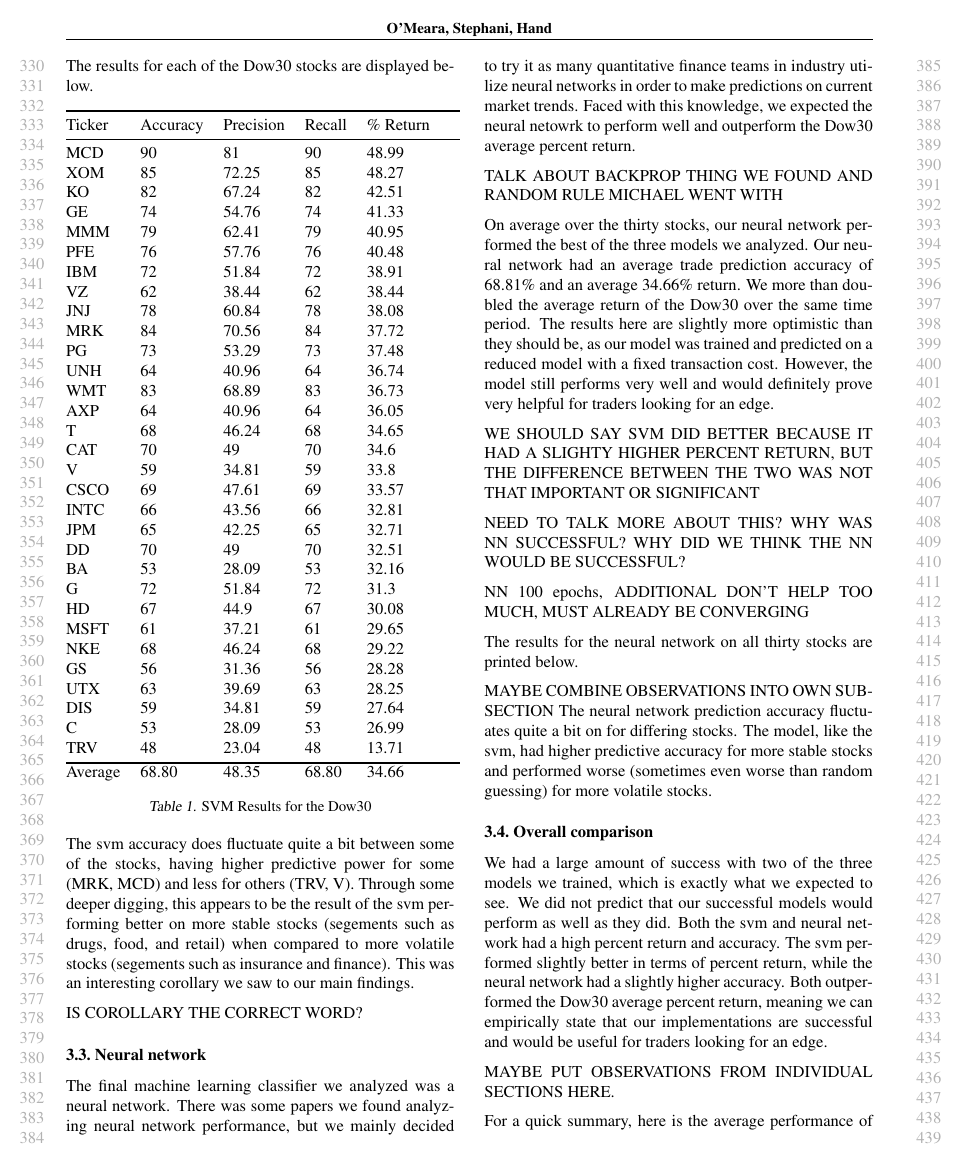
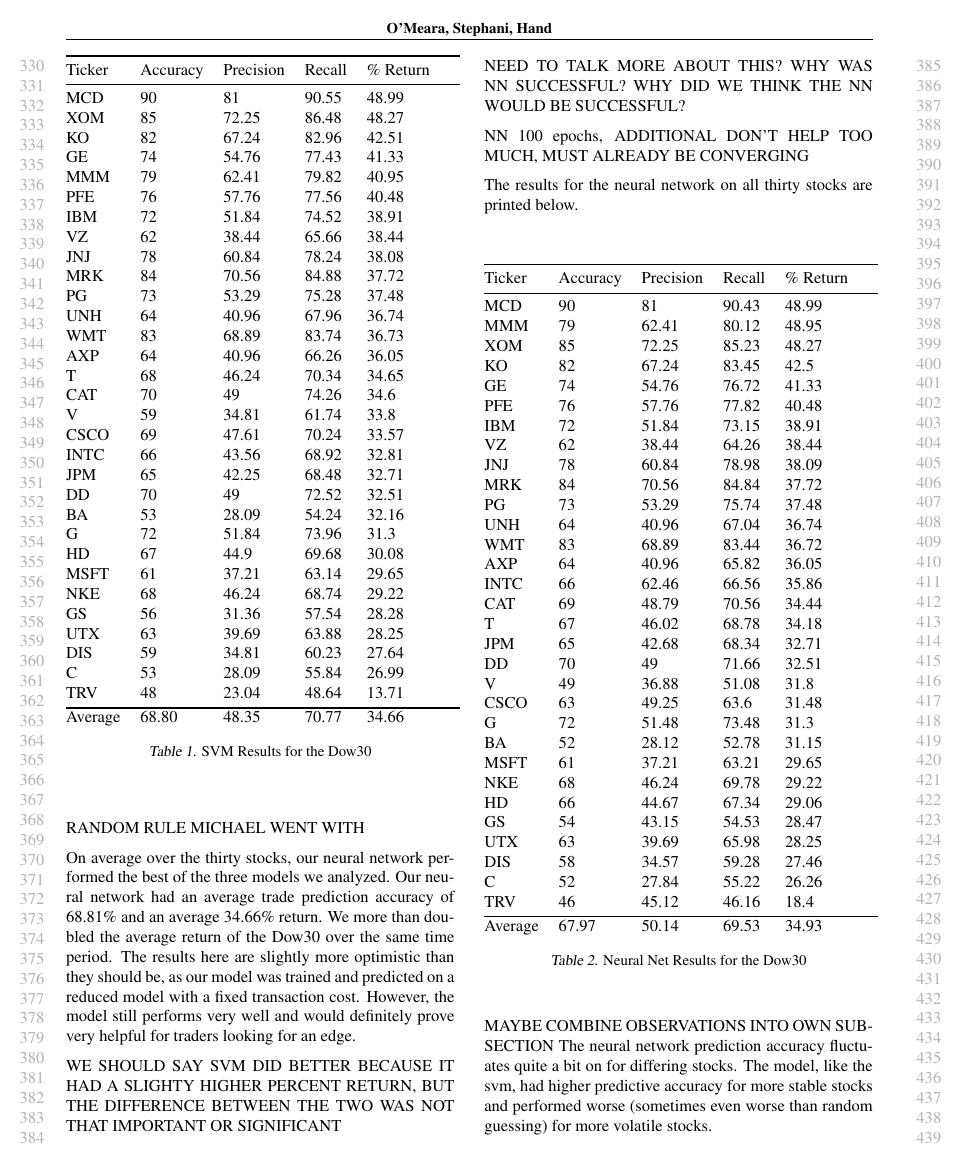
Before and after one commit to davehand/mlproject, a LaTeX paper (final_report/status-omearastephanihand.tex): page 4 of 5. Compiled offline with pdfLaTeX.

Commit message:
Updated first half

```diff
--- a/final_report/status-omearastephanihand.tex
+++ b/final_report/status-omearastephanihand.tex
@@ -165,38 +141,38 @@
   \begin{tabular}{@{}lllllll@{}}
     \toprule
     Ticker & Accuracy & Precision & Recall & \% Return & \\ \midrule
-    MCD & 90 & 81 & 90 & 48.99 & \\
-    XOM & 85 & 72.25 & 85 & 48.27 & \\
-    KO & 82 & 67.24 & 82 & 42.51 & \\
-    GE & 74 & 54.76 & 74 & 41.33 & \\
-    MMM & 79 & 62.41 & 79 & 40.95 & \\
-    PFE & 76 & 57.76 & 76 & 40.48 & \\
-    IBM & 72 & 51.84 & 72 & 38.91 & \\
-    VZ & 62 & 38.44 & 62 & 38.44 & \\
-    JNJ & 78 & 60.84 & 78 & 38.08 & \\
-    MRK & 84 & 70.56 & 84 & 37.72 & \\
-    PG & 73 & 53.29 & 73 & 37.48 & \\
-    UNH & 64 & 40.96 & 64 & 36.74 & \\
-    WMT & 83 & 68.89 & 83 & 36.73 & \\
-    AXP & 64 & 40.96 & 64 & 36.05 & \\
-    T & 68 & 46.24 & 68 & 34.65 & \\
-    CAT & 70 & 49 & 70 & 34.6 & \\
-    V & 59 & 34.81 & 59 & 33.8 & \\
-    CSCO & 69 & 47.61 & 69 & 33.57 & \\
-    INTC & 66 & 43.56 & 66 & 32.81 & \\
-    JPM & 65 & 42.25 & 65 & 32.71 & \\
-    DD & 70 & 49 & 70 & 32.51 & \\
-    BA & 53 & 28.09 & 53 & 32.16 & \\
-    G & 72 & 51.84 & 72 & 31.3 & \\
-    HD & 67 & 44.9 & 67 & 30.08 & \\
-    MSFT & 61 & 37.21 & 61 & 29.65 & \\
-    NKE & 68 & 46.24 & 68 & 29.22 & \\
-    GS & 56 & 31.36 & 56 & 28.28 & \\
-    UTX & 63 & 39.69 & 63 & 28.25 & \\
-    DIS & 59 & 34.81 & 59 & 27.64 & \\
-    C & 53 & 28.09 & 53 & 26.99 & \\
-    TRV & 48 & 23.04 & 48 & 13.71 & \\ \bottomrule
-    Average & 68.80 & 48.35 & 68.80 & 34.66 & \\
+    MCD & 90 & 81 & 90.55 & 48.99 & \\
+    XOM & 85 & 72.25 & 86.48 & 48.27 & \\
+    KO & 82 & 67.24 & 82.96 & 42.51 & \\
+    GE & 74 & 54.76 & 77.43 & 41.33 & \\
+    MMM & 79 & 62.41 & 79.82 & 40.95 & \\
+    PFE & 76 & 57.76 & 77.56 & 40.48 & \\
+    IBM & 72 & 51.84 & 74.52 & 38.91 & \\
+    VZ & 62 & 38.44 & 65.66 & 38.44 & \\
+    JNJ & 78 & 60.84 & 78.24 & 38.08 & \\
+    MRK & 84 & 70.56 & 84.88 & 37.72 & \\
+    PG & 73 & 53.29 & 75.28 & 37.48 & \\
+    UNH & 64 & 40.96 & 67.96 & 36.74 & \\
+    WMT & 83 & 68.89 & 83.74 & 36.73 & \\
+    AXP & 64 & 40.96 & 66.26 & 36.05 & \\
+    T & 68 & 46.24 & 70.34 & 34.65 & \\
+    CAT & 70 & 49 & 74.26 & 34.6 & \\
+    V & 59 & 34.81 & 61.74 & 33.8 & \\
+    CSCO & 69 & 47.61 & 70.24 & 33.57 & \\
+    INTC & 66 & 43.56 & 68.92 & 32.81 & \\
+    JPM & 65 & 42.25 & 68.48 & 32.71 & \\
+    DD & 70 & 49 & 72.52 & 32.51 & \\
+    BA & 53 & 28.09 & 54.24 & 32.16 & \\
+    G & 72 & 51.84 & 73.96 & 31.3 & \\
+    HD & 67 & 44.9 & 69.68 & 30.08 & \\
+    MSFT & 61 & 37.21 & 63.14 & 29.65 & \\
+    NKE & 68 & 46.24 & 68.74 & 29.22 & \\
+    GS & 56 & 31.36 & 57.54 & 28.28 & \\
+    UTX & 63 & 39.69 & 63.88 & 28.25 & \\
+    DIS & 59 & 34.81 & 60.23 & 27.64 & \\
+    C & 53 & 28.09 & 55.84 & 26.99 & \\
+    TRV & 48 & 23.04 & 48.64 & 13.71 & \\ \bottomrule
+    Average & 68.80 & 48.35 & 70.77 & 34.66 & \\
   \end{tabular}
   \caption{SVM Results for the Dow30}
   \label{my-label}
@@ -225,3 +201,35 @@
   \begin{tabular}{@{}lllllll@{}}
     \toprule
     Ticker & Accuracy & Precision & Recall & \% Return & \\ \midrule
+    MCD & 90 & 81 & 90.43 & 48.99 & \\
+    MMM & 79 & 62.41 & 80.12 & 48.95 & \\
+    XOM & 85 & 72.25 & 85.23 & 48.27 & \\
+    KO & 82 & 67.24 & 83.45 & 42.5 & \\
+    GE & 74 & 54.76 & 76.72 & 41.33 & \\
+    PFE & 76 & 57.76 & 77.82 & 40.48 & \\
+    IBM & 72 & 51.84 & 73.15 & 38.91 & \\
+    VZ & 62 & 38.44 & 64.26 & 38.44 & \\
+    JNJ & 78 & 60.84 & 78.98 & 38.09 & \\
+    MRK & 84 & 70.56 & 84.84 & 37.72 & \\
+    PG & 73 & 53.29 & 75.74 & 37.48 & \\
+    UNH & 64 & 40.96 & 67.04 & 36.74 & \\
+    WMT & 83 & 68.89 & 83.44 & 36.72 & \\
+    AXP & 64 & 40.96 & 65.82 & 36.05 & \\
+    INTC & 66 & 62.46 & 66.56 & 35.86 & \\
+    CAT & 69 & 48.79 & 70.56 & 34.44 & \\
+    T & 67 & 46.02 & 68.78 & 34.18 & \\
+    JPM & 65 & 42.68 & 68.34 & 32.71 & \\
+    DD & 70 & 49 & 71.66 & 32.51 & \\
+    V & 49 & 36.88 & 51.08 & 31.8 & \\
+    CSCO & 63 & 49.25 & 63.6 & 31.48 & \\
+    G & 72 & 51.48 & 73.48 & 31.3 & \\
+    BA & 52 & 28.12 & 52.78 & 31.15 & \\
+    MSFT & 61 & 37.21 & 63.21 & 29.65 & \\
+    NKE & 68 & 46.24 & 69.78 & 29.22 & \\
+    HD & 66 & 44.67 & 67.34 & 29.06 & \\
+    GS & 54 & 43.15 & 54.53 & 28.47 & \\
+    UTX & 63 & 39.69 & 65.98 & 28.25 & \\
+    DIS & 58 & 34.57 & 59.28 & 27.46 & \\
+    C & 52 & 27.84 & 55.22 & 26.26 & \\
+    TRV & 46 & 45.12 & 46.16 & 18.4 & \\ \bottomrule
+    Average & 67.97 & 50.14 & 69.53 & 34.93 & \\
```
Also changed, not shown: final_report/status-omearastephanihand.pdf, final_report/status-omearastephanihand.tex (74 more changed lines), 3 other files.
